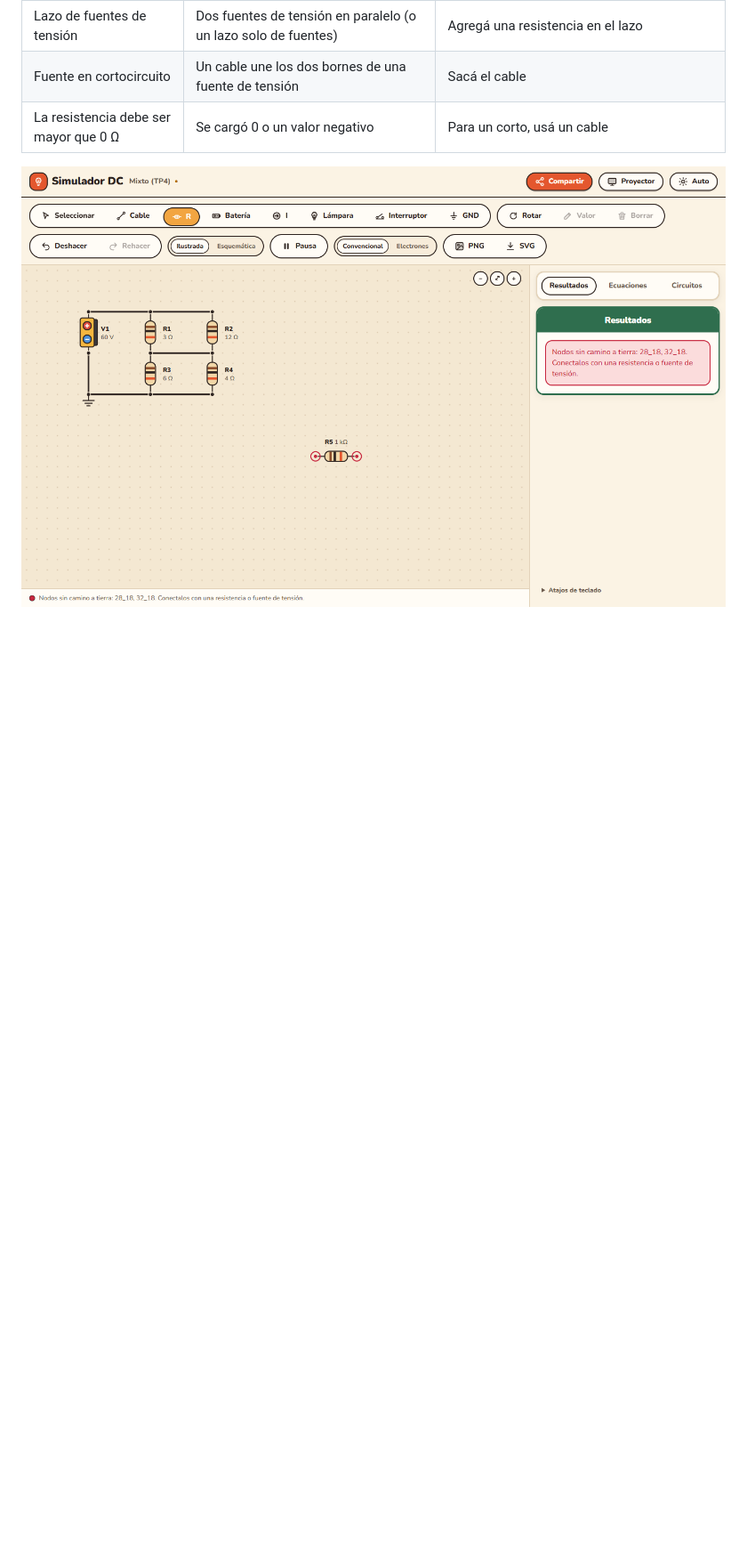
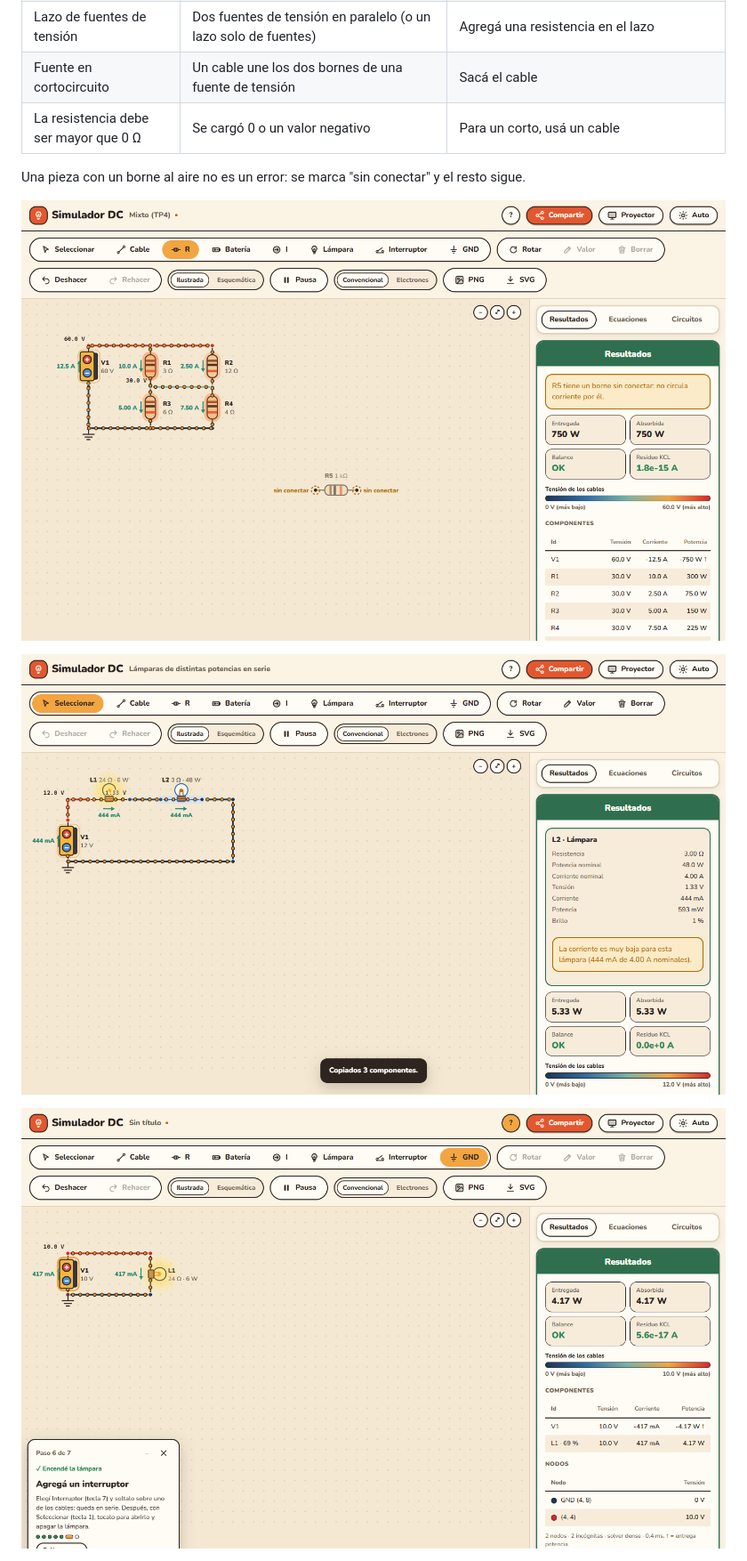
Before and after one commit to VickySB23/Simulador-2.0, a Markdown page: README.md, the part around one of its changes. Shown at 89% size. Drawn GitHub-style; pictures changed too: docs/capturas/ficha.png (added), docs/capturas/nodo-suelto.png, docs/capturas/tutorial.png (added); blank space fills up the shorter version.

```diff
--- a/README.md
+++ b/README.md
@@ -82,7 +102,13 @@ rojo el lugar del problema.
 | Fuente en cortocircuito | Un cable une los dos bornes de una fuente de tensión | Sacá el cable |
 | La resistencia debe ser mayor que 0 Ω | Se cargó 0 o un valor negativo | Para un corto, usá un cable |
 
-![Una resistencia suelta: sus dos nodos aparecen en rojo](docs/capturas/nodo-suelto.png)
+Una pieza con un borne al aire no es un error: se marca "sin conectar" y el resto sigue.
+
+![Una resistencia suelta marcada "sin conectar"; el TP4 sigue dando 30 V](docs/capturas/nodo-suelto.png)
+
+![Ficha de una lámpara de 48 W que casi no brilla: la corriente es muy baja](docs/capturas/ficha.png)
+
+![Tutorial paso a paso, en la pestaña al costado del lienzo](docs/capturas/tutorial.png)
 
 ![Una batería, un interruptor y una lámpara al 69 %](docs/capturas/lampara-interruptor.png)
 
```
Also changed, not shown: other parts of README.md (+32 -7 lines), CLAUDE.md (+23 -3 lines), 1 other file.
